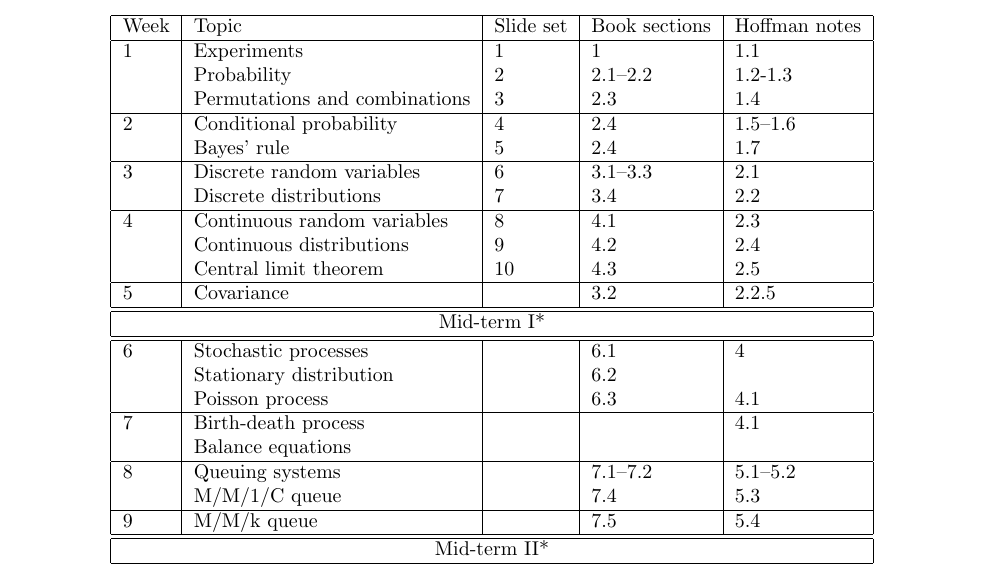
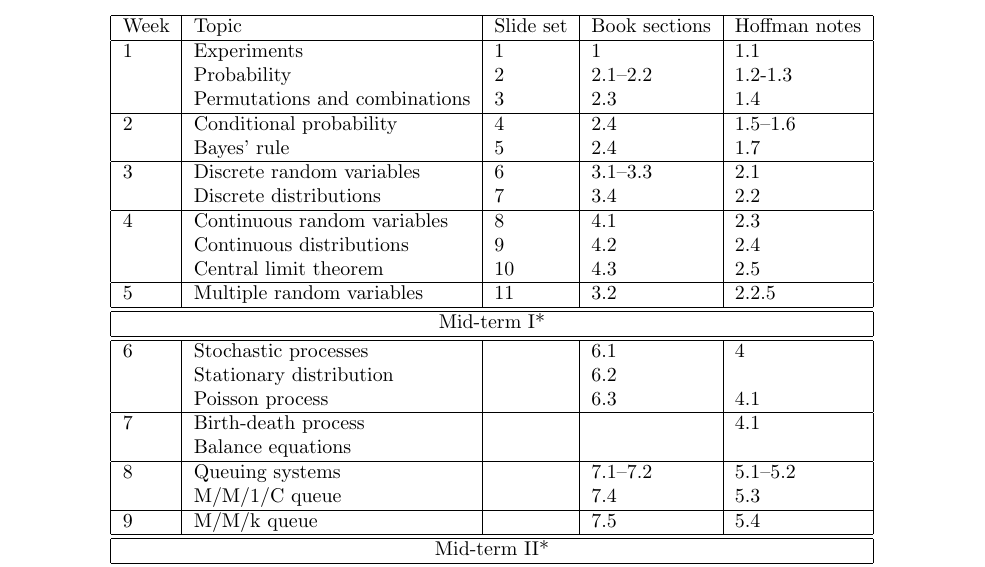
Before and after one commit to anhnguyendepocen/stat330, a LaTeX document (st330_schedule.tex): part of the page, cut so that both start at the same text. Compiled offline with pdfLaTeX.

Commit message:
Update schedule with multiple r.v.s

```diff
--- a/st330_schedule.tex
+++ b/st330_schedule.tex
@@ -62,7 +62,7 @@ Week & Topic & Slide set & Book sections & Hoffman notes \\
 & Continuous distributions & 9 & 4.2 & 2.4 \\
 & Central limit theorem & 10 & 4.3 & 2.5 \\
 \hline
-5 & Covariance &  & 3.2 & 2.2.5 \\
+5 & Multiple random variables & 11 & 3.2 & 2.2.5 \\
 \hline
 \hline
 \multicolumn{5}{|c|}{Mid-term I*} \\
```
